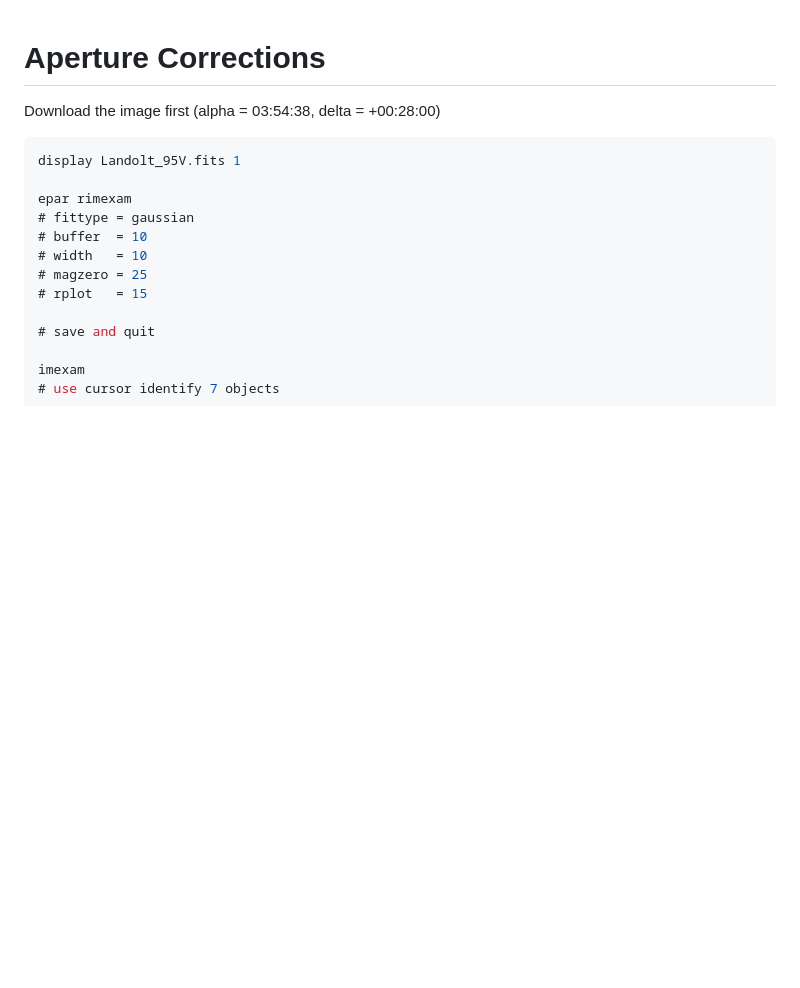
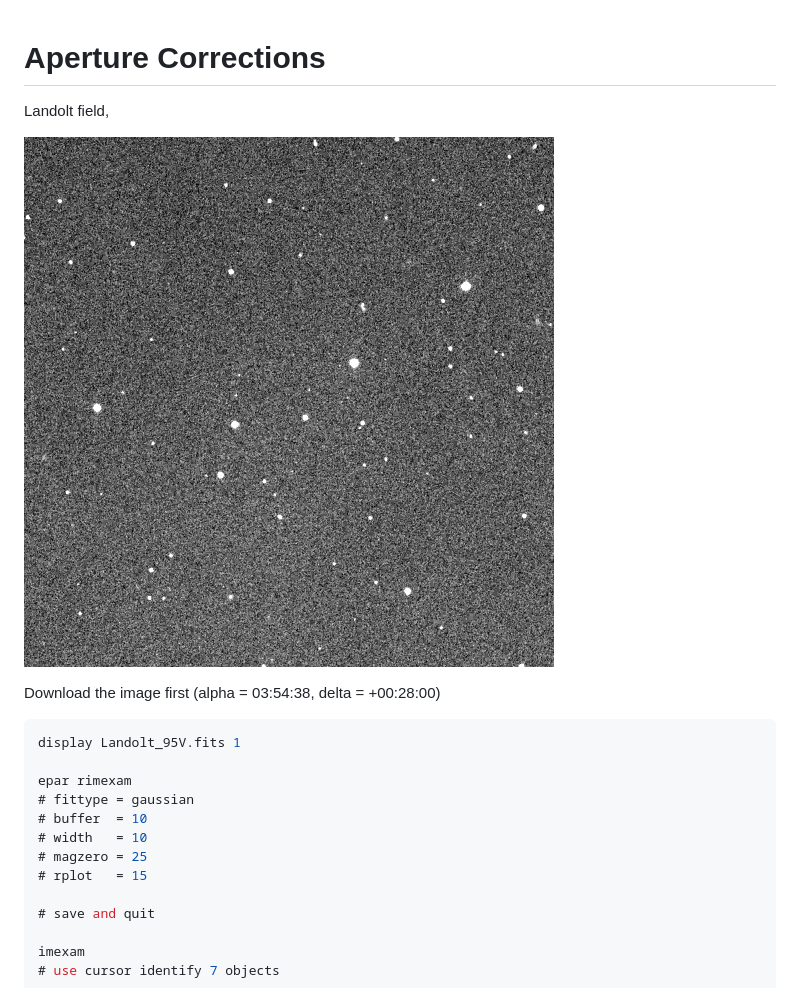
Before and after one commit to jibanCat/phys214_obsastro, a Markdown page: hw4/README.md, the part around the change. Rendered like a GitHub page; pictures changed too: hw4/images/Landolt_95V.png (added); blank space fills up the shorter version.

Commit message:
add image

```diff
--- a/hw4/README.md
+++ b/hw4/README.md
@@ -1,4 +1,8 @@
 # Aperture Corrections
+
+Landolt field,
+
+![](images/Landolt_95V.png)
 
 Download the image first (alpha = 03:54:38, delta = +00:28:00)
 
```
